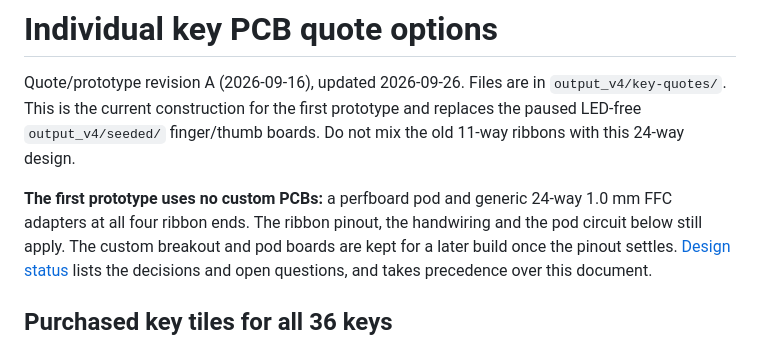
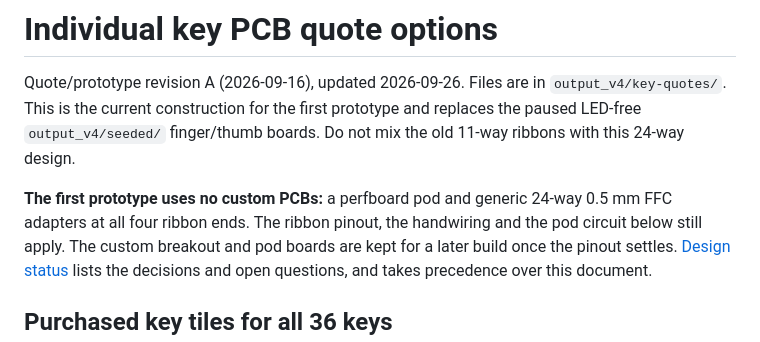
Before and after one commit to shishberg/capybara, a Markdown page: docs/key-pcb-quote-options.md, the part around the change. Drawn GitHub-style.

```diff
--- a/docs/key-pcb-quote-options.md
+++ b/docs/key-pcb-quote-options.md
@@ -6,7 +6,7 @@ prototype and replaces the paused LED-free `output_v4/seeded/` finger/thumb
 boards. Do not mix the old 11-way ribbons with this 24-way design.
 
 **The first prototype uses no custom PCBs:** a perfboard pod and generic
-24-way 1.0 mm FFC adapters at all four ribbon ends. The ribbon pinout, the
+24-way 0.5 mm FFC adapters at all four ribbon ends. The ribbon pinout, the
 handwiring and the pod circuit below still apply. The custom breakout and pod
 boards are kept for a later build once the pinout settles.
 [Design status](design-status.md) lists the decisions and open questions, and
```
Also changed, not shown: docs/design-status.md (+4 -3 lines).
